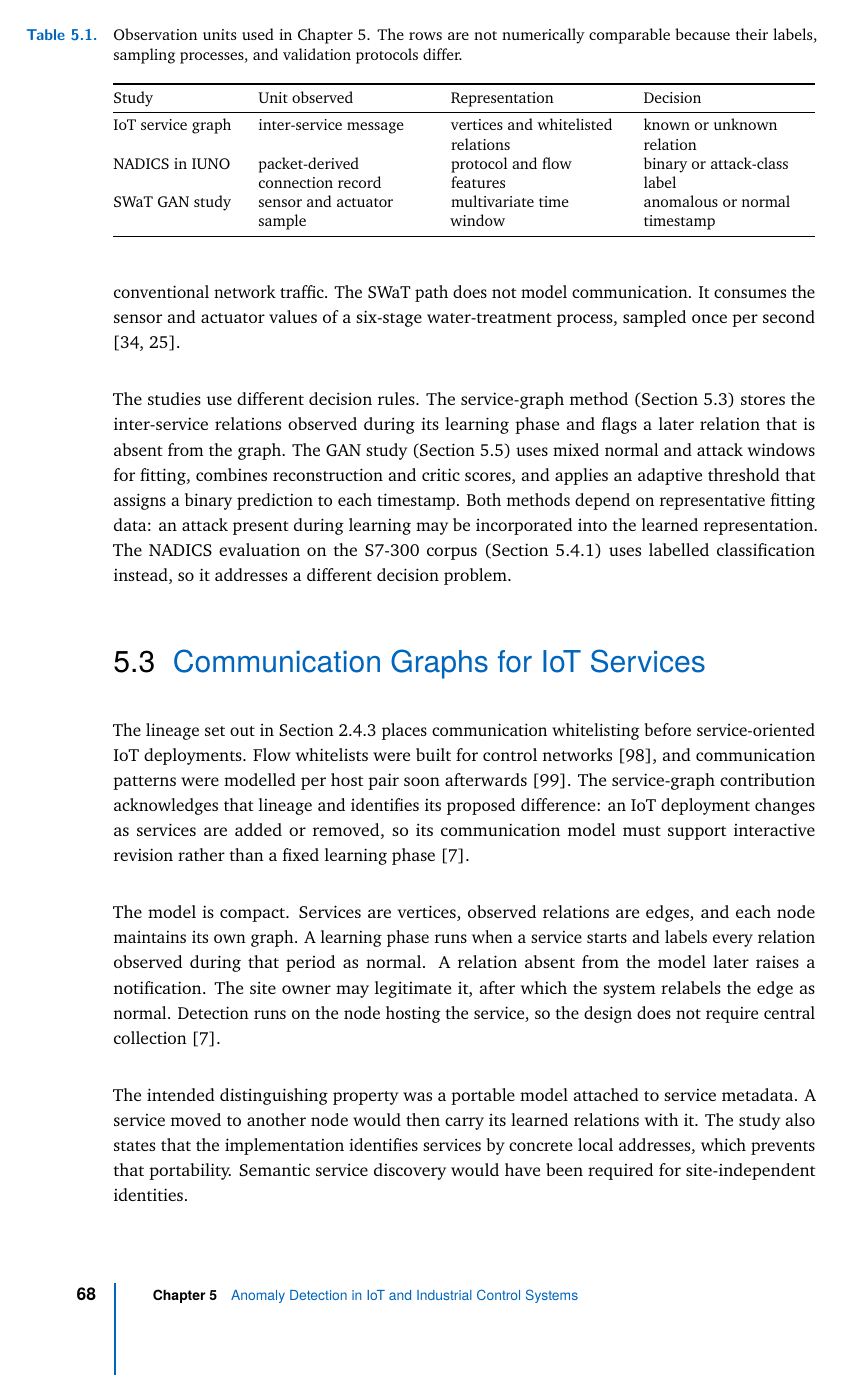
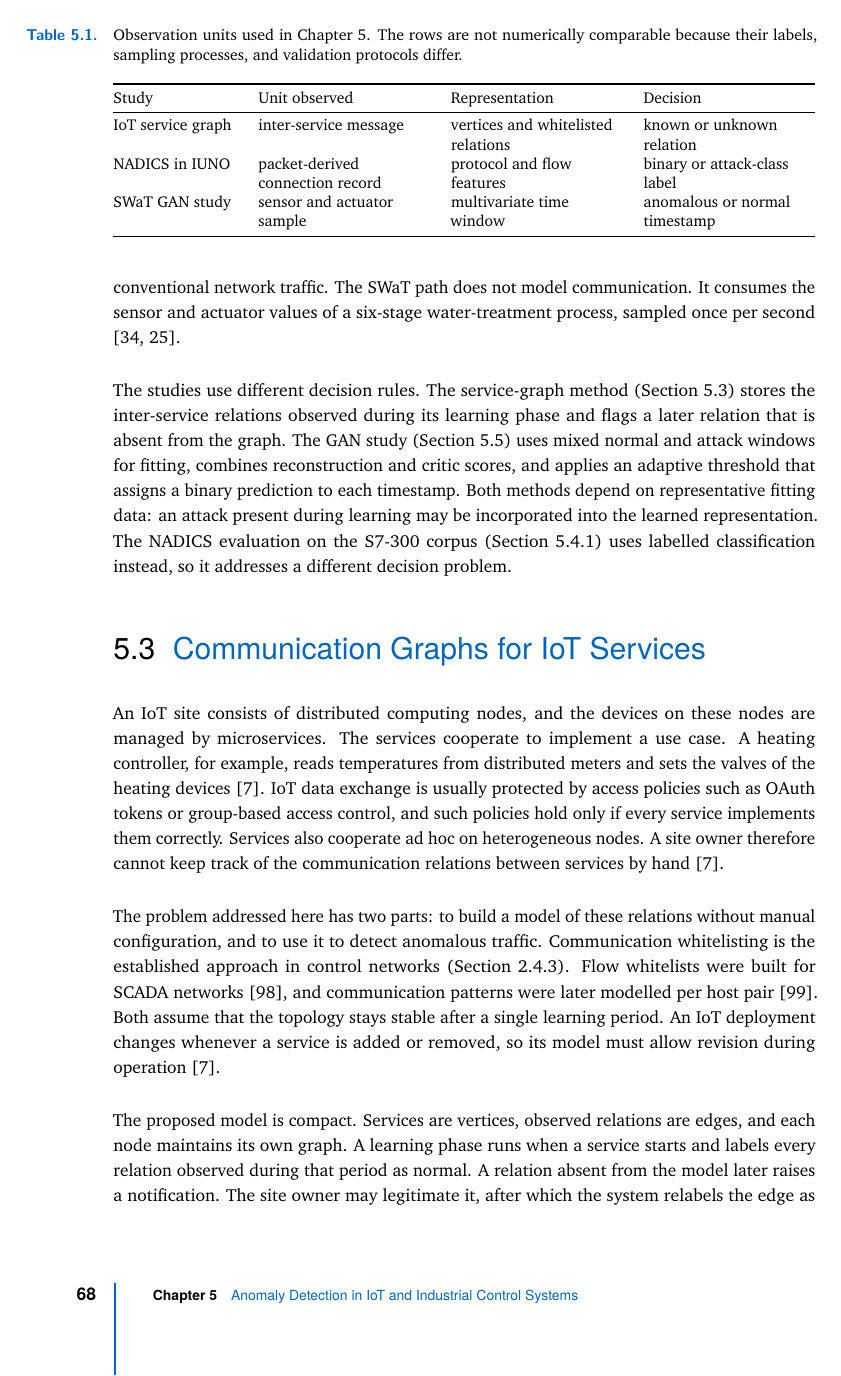
Before and after one commit to reza-norouzian/phd-dissertation-final, a LaTeX thesis (thesis.tex, which reads content/anomaly-detection.tex): page 86 of 151. Compiled offline with pdfLaTeX.

Commit message:
fix: Update AGENTS.md with biber workaround details and build safety guidelines; revise anomaly detection chapter for clarity and coherence; refresh thesis PDF

```diff
--- a/content/anomaly-detection.tex
+++ b/content/anomaly-detection.tex
@@ -84,22 +84,25 @@ classification instead, so it addresses a different decision problem.
 \section{Communication Graphs for IoT Services}
 \label{sec:anomaly:service-graphs}
 
-The lineage set out in Section~\ref{sec:background:networks:industrial} places communication
-whitelisting before service-oriented IoT deployments. Flow whitelists were built for control
-networks \cite{barbosa2013flow}, and communication patterns were modelled per host pair
-soon afterwards \cite{yoon2014communication}. The service-graph contribution acknowledges that lineage and identifies
-its proposed difference: an IoT deployment changes as services are added or removed, so its
-communication model must support interactive revision rather than a fixed learning phase
+An IoT site consists of distributed computing nodes, and the devices on these nodes are
+managed by microservices. The services cooperate to implement a use case. A heating controller,
+for example, reads temperatures from distributed meters and sets the valves of the heating
+devices \cite{aubet2018graph}. IoT data exchange is usually protected by access policies such as
+OAuth tokens or group-based access control, and such policies hold only if every service
+implements them correctly. Services also cooperate ad hoc on heterogeneous nodes. A site owner
+therefore cannot keep track of the communication relations between services by hand
 \cite{aubet2018graph}.
 
-The model is compact. Services are vertices, observed relations are edges, and each node maintains
-its own graph. A learning phase runs when a service starts and labels every relation observed
-during that period as normal. A relation absent from the model later raises a notification. The
-site owner may legitimate it, after which the system relabels the edge as normal. Detection runs
-on the node hosting the service, so the design does not require central collection
+The problem addressed here has two parts: to build a model of these relations without manual
+configuration, and to use it to detect anomalous traffic. Communication whitelisting is the
+established approach in control networks (Section~\ref{sec:background:networks:industrial}).
+Flow whitelists were built for SCADA networks \cite{barbosa2013flow}, and communication
+patterns were later modelled per host pair \cite{yoon2014communication}. Both assume that the
+topology stays stable after a single learning period. An IoT deployment changes whenever a
+service is added or removed, so its model must allow revision during operation
 \cite{aubet2018graph}.
 
-The intended distinguishing property was a portable model attached to service metadata. A service
-moved to another node would then carry its learned relations with it. The study also states that
-the implementation identifies services by concrete local addresses, which prevents that
-portability. Semantic service discovery would have been required for site-independent identities.
+The proposed model is compact. Services are vertices, observed relations are edges, and each
+node maintains its own graph. A learning phase runs when a service starts and labels every
+relation observed during that period as normal. A relation absent from the model later raises a
+notification. The site owner may legitimate it, after which the system relabels the edge as
```
Also changed, not shown: AGENTS.md (+12 -0 lines), content/anomaly-detection.tex (46 more changed lines), 1 other file.
